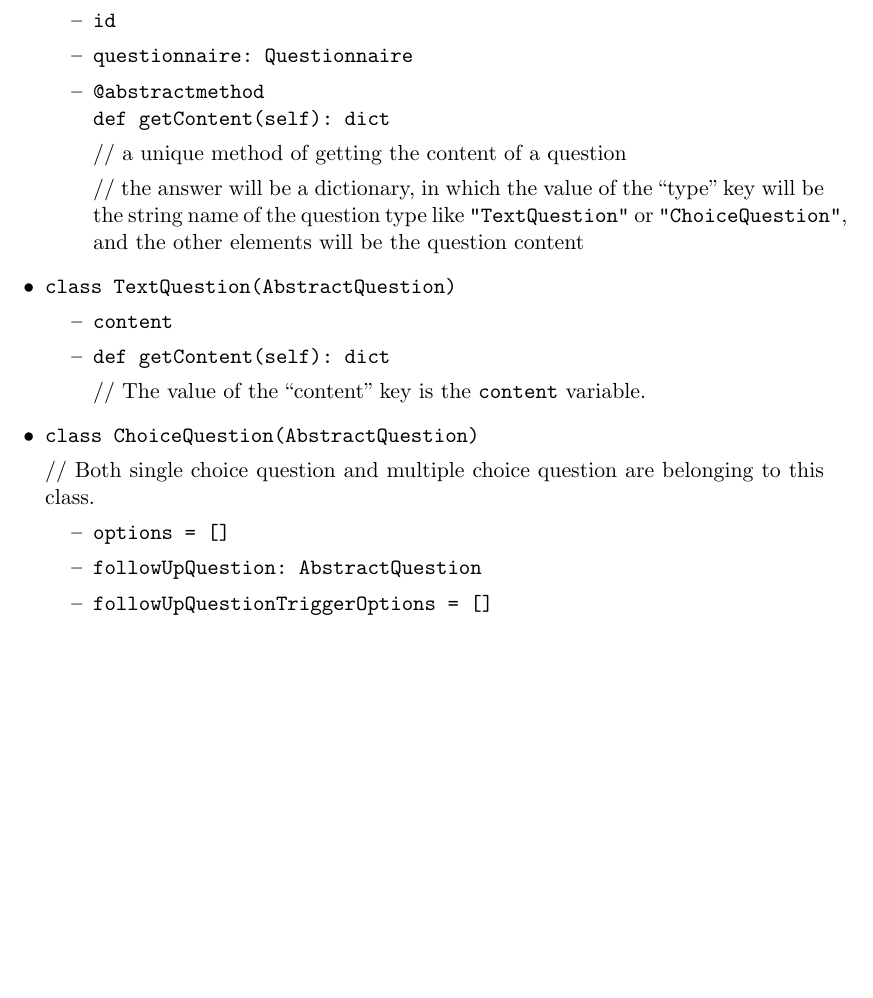
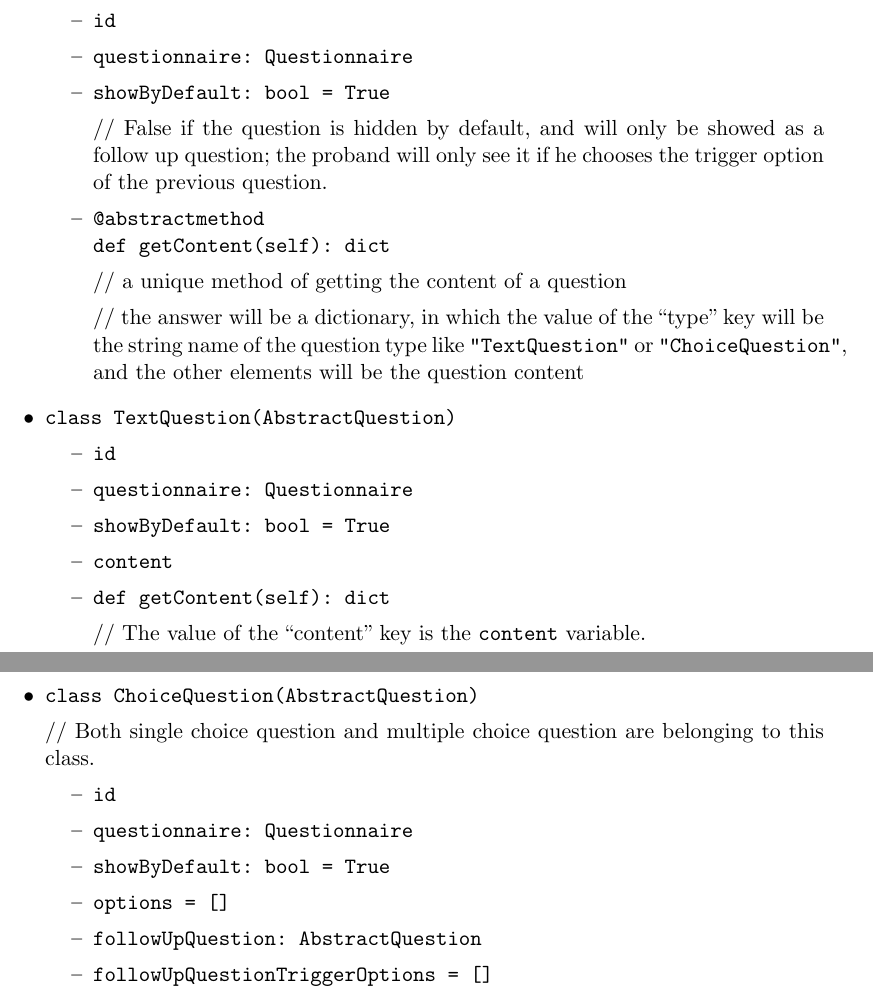
Before and after one commit to EckoTan0804/mind-rate, a LaTeX document (Entwurfsheft/entwurf.tex): part of page 8 of 35 before the commit and two parts of pages 8 and 9 of 35 after it, the two joined at a grey line, cut so that both start at the same text, the shorter picture padded with empty space. Compiled offline with pdfLaTeX.

Commit message:
add showByDefault attribute to questions

```diff
--- a/Entwurfsheft/entwurf.tex
+++ b/Entwurfsheft/entwurf.tex
@@ -242,6 +242,8 @@
                         \begin{itemize}
                             \item \code{id}
                             \item \code{questionnaire: Questionnaire}
+                            \item \code{showByDefault: bool = True}
+                                \par // False if the question is hidden by default, and will only be showed as a follow up question; the proband will only see it if he chooses the trigger option of the previous question.
                             \item \code{@abstractmethod} \\
                                        \code{def getContent(self): dict}
                                 \par // a unique method of getting the content of a question
@@ -250,6 +252,9 @@
 
                     \item \code{class TextQuestion(AbstractQuestion)}
                         \begin{itemize}
+                            \item \code{id}
+                            \item \code{questionnaire: Questionnaire}
+                            \item \code{showByDefault: bool = True}
                             \item \code{content}
                             \item \code{def getContent(self): dict}
                                 \par // The value of the “content” key is the \code{content} variable.
@@ -258,6 +263,9 @@
                     \item \code{class ChoiceQuestion(AbstractQuestion)}
                         \par // Both single choice question and multiple choice question are belonging to this class.
                         \begin{itemize}
+                            \item \code{id}
+                            \item \code{questionnaire: Questionnaire}
+                            \item \code{showByDefault: bool = True}
                             \item \code{options = []}
                             \item \code{followUpQuestion: AbstractQuestion}
                             \item \code{followUpQuestionTriggerOptions = []}
```
Also changed, not shown: Entwurfsheft/entwurf.tex (8 more changed lines). Lines whose indentation alone changed are shown as unchanged.
